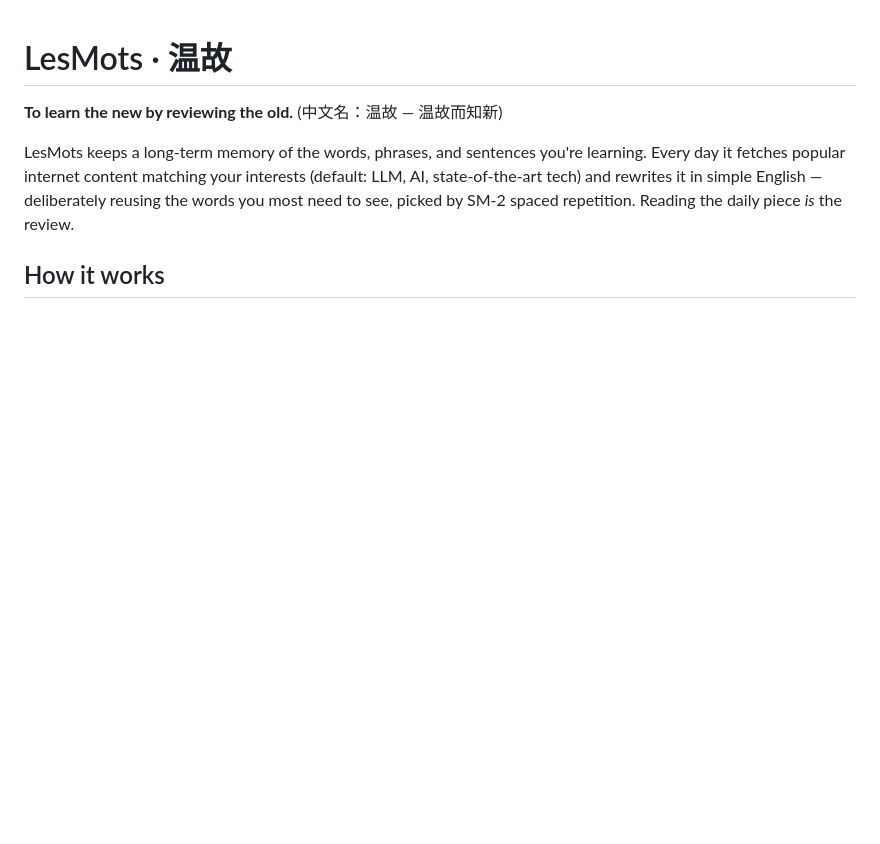
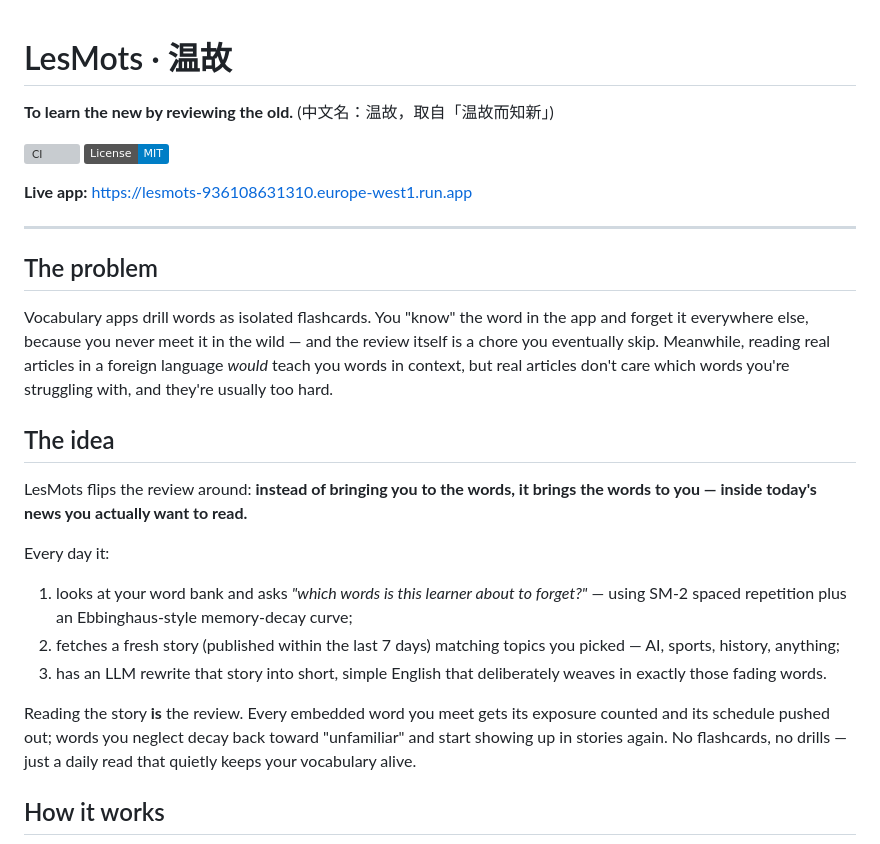
Before and after one commit to marinelj/lesMots, a Markdown page: README.md, the part around one of its changes. Rendered like a GitHub page; badges without logos; blank space fills up the shorter version; grey boxes are pictures that could not be loaded.

```diff
--- a/README.md
+++ b/README.md
@@ -1,8 +1,40 @@
 # LesMots · 温故
 
-**To learn the new by reviewing the old.** (中文名：温故 — 温故而知新)
+**To learn the new by reviewing the old.** (中文名：温故，取自「温故而知新」)
 
-LesMots keeps a long-term memory of the words, phrases, and sentences you're learning. Every day it fetches popular internet content matching your interests (default: LLM, AI, state-of-the-art tech) and rewrites it in simple English — deliberately reusing the words you most need to see, picked by SM-2 spaced repetition. Reading the daily piece *is* the review.
+[![CI](https://github.com/marinelj/lesMots/actions/workflows/ci.yml/badge.svg)](https://github.com/marinelj/lesMots/actions/workflows/ci.yml)
+[![License: MIT](https://img.shields.io/badge/License-MIT-blue.svg)](LICENSE)
+
+**Live app:** https://lesmots-936108631310.europe-west1.run.app
+
+---
+
+## The problem
+
+Vocabulary apps drill words as isolated flashcards. You "know" the word in the app and
+forget it everywhere else, because you never meet it in the wild — and the review itself
+is a chore you eventually skip. Meanwhile, reading real articles in a foreign language
+*would* teach you words in context, but real articles don't care which words you're
+struggling with, and they're usually too hard.
+
+## The idea
+
+LesMots flips the review around: **instead of bringing you to the words, it brings the
+words to you — inside today's news you actually want to read.**
+
+Every day it:
+
+1. looks at your word bank and asks *"which words is this learner about to forget?"* —
+   using SM-2 spaced repetition plus an Ebbinghaus-style memory-decay curve;
+2. fetches a fresh story (published within the last 7 days) matching topics you picked —
+   AI, sports, history, anything;
+3. has an LLM rewrite that story into short, simple English that deliberately weaves in
+   exactly those fading words.
+
+Reading the story **is** the review. Every embedded word you meet gets its exposure
+counted and its schedule pushed out; words you neglect decay back toward "unfamiliar"
+and start showing up in stories again. No flashcards, no drills — just a daily read
+that quietly keeps your vocabulary alive.
 
 ## How it works
 
```
Also changed, not shown: other parts of README.md (+81 -46 lines).
